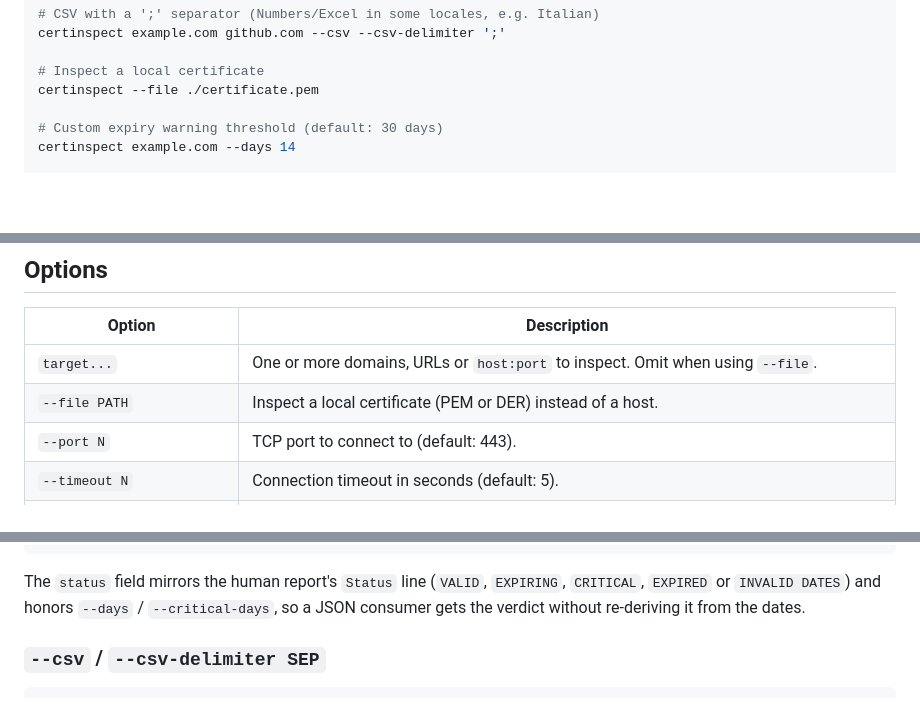
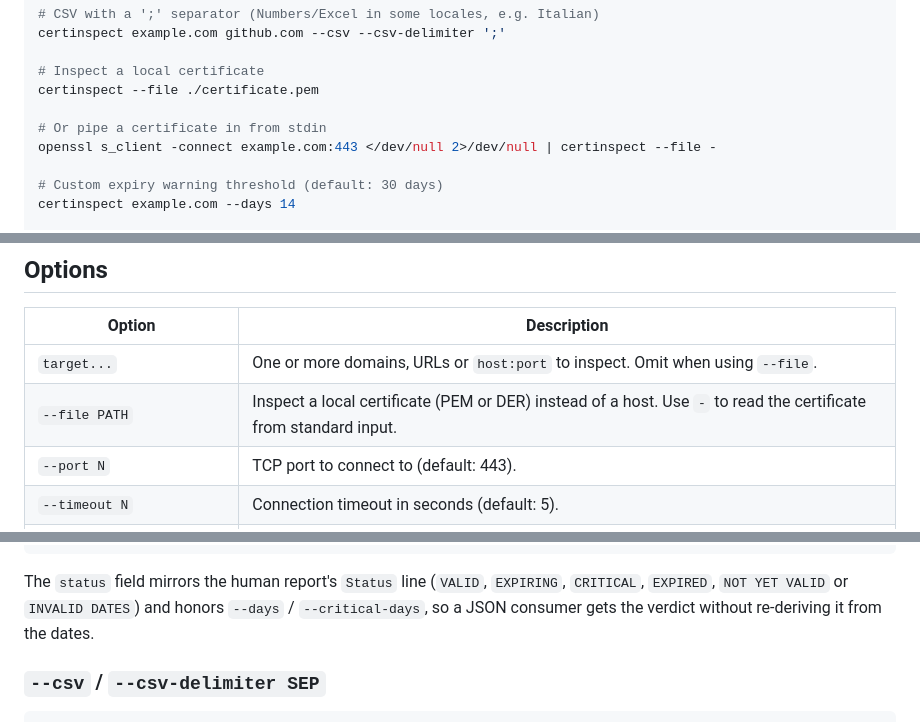
Before and after one commit to mangrisano/certinspect, a Markdown page: README.md, 3 parts joined by grey strips. Drawn GitHub-style; blank space fills up the shorter version.

Commit message:
docs: document NOT YET VALID status and --file - stdin

````diff
--- a/README.md
+++ b/README.md
@@ -108,6 +108,9 @@ certinspect example.com github.com --csv --csv-delimiter ';'
 
 # Inspect a local certificate
 certinspect --file ./certificate.pem
+
+# Or pipe a certificate in from stdin
+openssl s_client -connect example.com:443 </dev/null 2>/dev/null | certinspect --file -
 
 # Custom expiry warning threshold (default: 30 days)
 certinspect example.com --days 14
@@ -428,7 +431,7 @@ certinspect example.com --export ./example.com.pem
 | Option                            | Description                                                                                                                                                                                                                      |
 | --------------------------------- | -------------------------------------------------------------------------------------------------------------------------------------------------------------------------------------------------------------------------------- |
 | `target...`                       | One or more domains, URLs or `host:port` to inspect. Omit when using `--file`.                                                                                                                                                   |
-| `--file PATH`                     | Inspect a local certificate (PEM or DER) instead of a host.                                                                                                                                                                      |
+| `--file PATH`                     | Inspect a local certificate (PEM or DER) instead of a host. Use `-` to read the certificate from standard input.                                                                                                                 |
 | `--port N`                        | TCP port to connect to (default: 443).                                                                                                                                                                                           |
 | `--timeout N`                     | Connection timeout in seconds (default: 5).                                                                                                                                                                                      |
 | `--json`                          | Print the result as JSON instead of human-readable text.                                                                                                                                                                         |
@@ -556,9 +559,9 @@ $ certinspect example.com --json
 ```
 
 The `status` field mirrors the human report's `Status` line (`VALID`,
-`EXPIRING`, `CRITICAL`, `EXPIRED` or `INVALID DATES`) and honors `--days` /
-`--critical-days`, so a JSON consumer gets the verdict without re-deriving it
-from the dates.
+`EXPIRING`, `CRITICAL`, `EXPIRED`, `NOT YET VALID` or `INVALID DATES`) and
+honors `--days` / `--critical-days`, so a JSON consumer gets the verdict
+without re-deriving it from the dates.
 
 ### `--csv` / `--csv-delimiter SEP`
 
````
Also changed, not shown: other parts of README.md (+1 -1 lines), CHANGELOG.md (+9 -0 lines).
